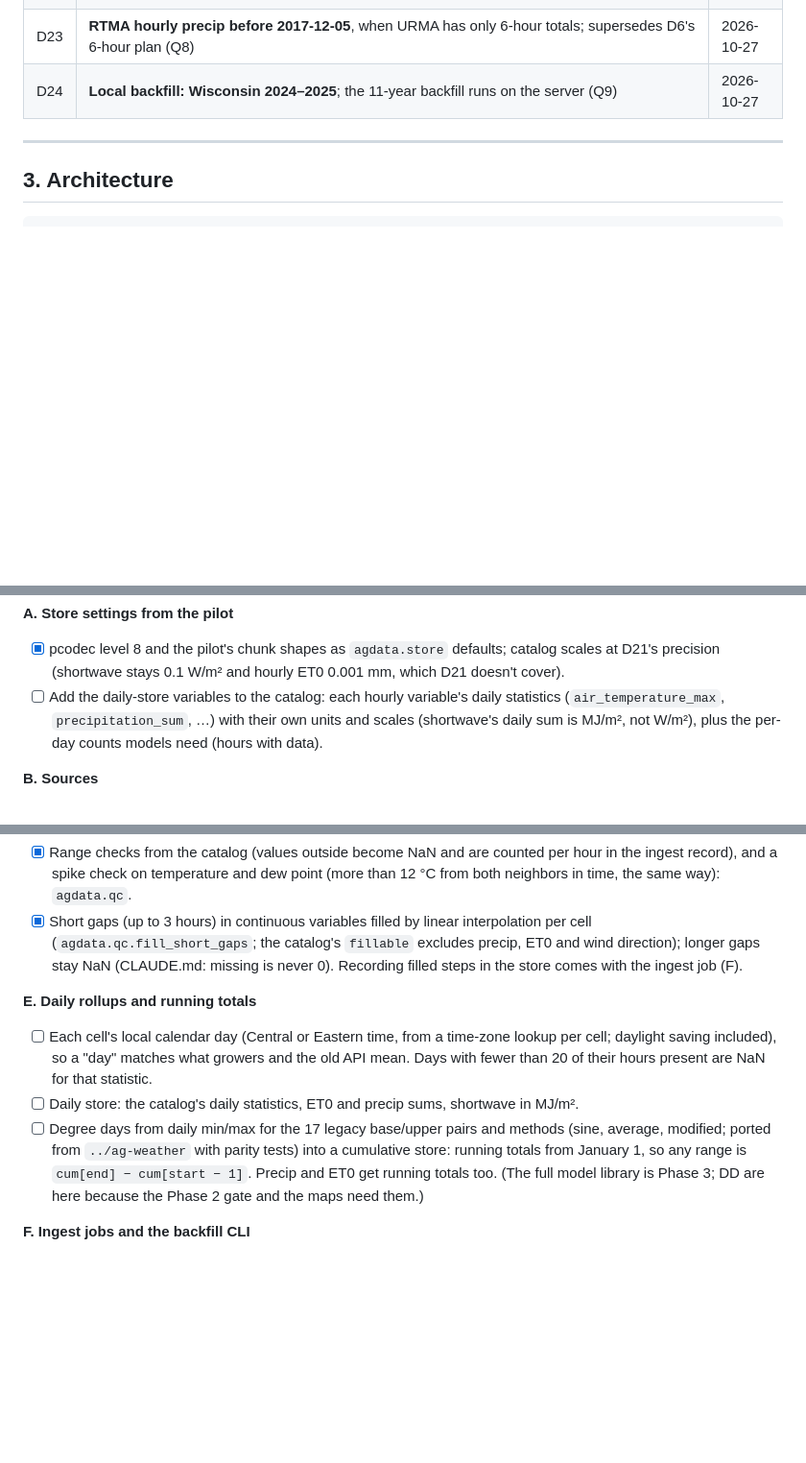
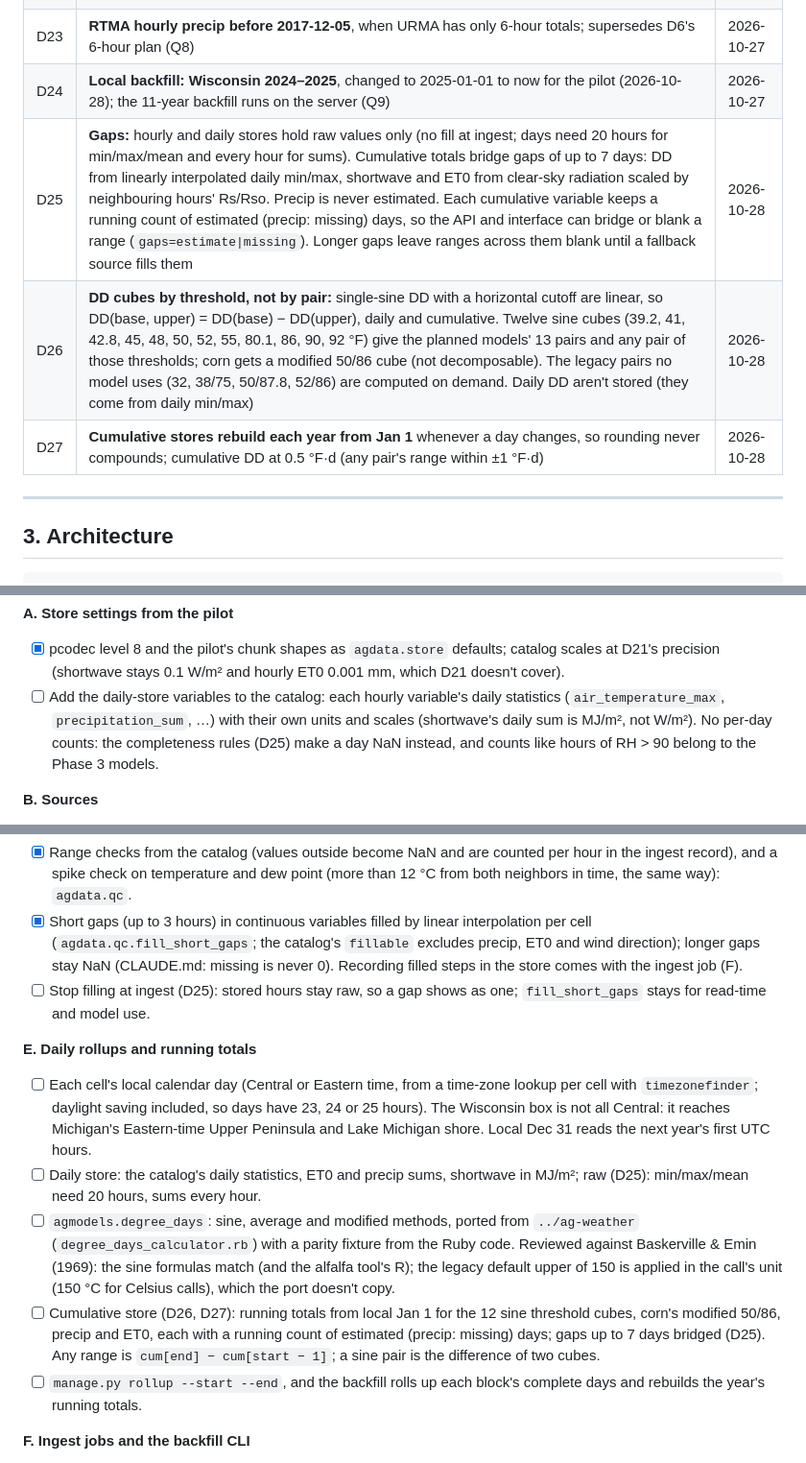
Before and after one commit to uwent/agweather2, a Markdown page: PLAN.md, 3 parts joined by grey strips. Shown at 96% size. GitHub-like rendering; blank space fills up the shorter version.

Commit message:
Plan: gap handling, DD cubes by threshold, cumulative rebuilds (D25-D27)
CLAUDE.md: evaluate ported legacy logic critically; raw values show gaps,
cumulative values bridge them with flagged estimates.

Co-Authored-By: Claude Opus 5.5 <noreply@anthropic.com>

```diff
--- a/PLAN.md
+++ b/PLAN.md
@@ -50,7 +50,10 @@ One Django app that replaces the AgWeather API, the AgWeather website, VDIFN and
 | D21 | **Coarse stored precision**: 0.1 °C temperature and dew point, 0.1 m/s wind and gust, 1 % cloud and RH, 1° direction, 0.1 mm precip, 0.1 kPa pressure (Q6, docs/pilot.md) | 2026-10-27 |
 | D22 | **Climatology moves to Phase 6**, with the climate comparisons it feeds (Q7) | 2026-10-27 |
 | D23 | **RTMA hourly precip before 2017-12-05**, when URMA has only 6-hour totals; supersedes D6's 6-hour plan (Q8) | 2026-10-27 |
-| D24 | **Local backfill: Wisconsin 2024–2025**; the 11-year backfill runs on the server (Q9) | 2026-10-27 |
+| D24 | **Local backfill: Wisconsin 2024–2025**, changed to 2025-01-01 to now for the pilot (2026-10-28); the 11-year backfill runs on the server (Q9) | 2026-10-27 |
+| D25 | **Gaps:** hourly and daily stores hold raw values only (no fill at ingest; days need 20 hours for min/max/mean and every hour for sums). Cumulative totals bridge gaps of up to 7 days: DD from linearly interpolated daily min/max, shortwave and ET0 from clear-sky radiation scaled by neighbouring hours' Rs/Rso. Precip is never estimated. Each cumulative variable keeps a running count of estimated (precip: missing) days, so the API and interface can bridge or blank a range (`gaps=estimate\|missing`). Longer gaps leave ranges across them blank until a fallback source fills them | 2026-10-28 |
+| D26 | **DD cubes by threshold, not by pair:** single-sine DD with a horizontal cutoff are linear, so DD(base, upper) = DD(base) − DD(upper), daily and cumulative. Twelve sine cubes (39.2, 41, 42.8, 45, 48, 50, 52, 55, 80.1, 86, 90, 92 °F) give the planned models' 13 pairs and any pair of those thresholds; corn gets a modified 50/86 cube (not decomposable). The legacy pairs no model uses (32, 38/75, 50/87.8, 52/86) are computed on demand. Daily DD aren't stored (they come from daily min/max) | 2026-10-28 |
+| D27 | **Cumulative stores rebuild each year from Jan 1** whenever a day changes, so rounding never compounds; cumulative DD at 0.5 °F·d (any pair's range within ±1 °F·d) | 2026-10-28 |
 
 ---
 
@@ -256,7 +259,7 @@ Builds the archive the rest of v2 reads: URMA (and RTMA for the newest hours) pl
 **A. Store settings from the pilot**
 
 - [x] pcodec level 8 and the pilot's chunk shapes as `agdata.store` defaults; catalog scales at D21's precision (shortwave stays 0.1 W/m² and hourly ET0 0.001 mm, which D21 doesn't cover).
-- [ ] Add the daily-store variables to the catalog: each hourly variable's daily statistics (`air_temperature_max`, `precipitation_sum`, …) with their own units and scales (shortwave's daily sum is MJ/m², not W/m²), plus the per-day counts models need (hours with data).
+- [ ] Add the daily-store variables to the catalog: each hourly variable's daily statistics (`air_temperature_max`, `precipitation_sum`, …) with their own units and scales (shortwave's daily sum is MJ/m², not W/m²). No per-day counts: the completeness rules (D25) make a day NaN instead, and counts like hours of RH > 90 belong to the Phase 3 models.
 
 **B. Sources**
 
@@ -275,12 +278,15 @@ Builds the archive the rest of v2 reads: URMA (and RTMA for the newest hours) pl
 
 - [x] Range checks from the catalog (values outside become NaN and are counted per hour in the ingest record), and a spike check on temperature and dew point (more than 12 °C from both neighbors in time, the same way): `agdata.qc`.
 - [x] Short gaps (up to 3 hours) in continuous variables filled by linear interpolation per cell (`agdata.qc.fill_short_gaps`; the catalog's `fillable` excludes precip, ET0 and wind direction); longer gaps stay NaN (CLAUDE.md: missing is never 0). Recording filled steps in the store comes with the ingest job (F).
+- [ ] Stop filling at ingest (D25): stored hours stay raw, so a gap shows as one; `fill_short_gaps` stays for read-time and model use.
 
 **E. Daily rollups and running totals**
 
-- [ ] Each cell's local calendar day (Central or Eastern time, from a time-zone lookup per cell; daylight saving included), so a "day" matches what growers and the old API mean. Days with fewer than 20 of their hours present are NaN for that statistic.
-- [ ] Daily store: the catalog's daily statistics, ET0 and precip sums, shortwave in MJ/m².
-- [ ] Degree days from daily min/max for the 17 legacy base/upper pairs and methods (sine, average, modified; ported from `../ag-weather` with parity tests) into a cumulative store: running totals from January 1, so any range is `cum[end] − cum[start − 1]`. Precip and ET0 get running totals too. (The full model library is Phase 3; DD are here because the Phase 2 gate and the maps need them.)
+- [ ] Each cell's local calendar day (Central or Eastern time, from a time-zone lookup per cell with `timezonefinder`; daylight saving included, so days have 23, 24 or 25 hours). The Wisconsin box is not all Central: it reaches Michigan's Eastern-time Upper Peninsula and Lake Michigan shore. Local Dec 31 reads the next year's first UTC hours.
+- [ ] Daily store: the catalog's daily statistics, ET0 and precip sums, shortwave in MJ/m²; raw (D25): min/max/mean need 20 hours, sums every hour.
+- [ ] `agmodels.degree_days`: sine, average and modified methods, ported from `../ag-weather` (`degree_days_calculator.rb`) with a parity fixture from the Ruby code. Reviewed against Baskerville & Emin (1969): the sine formulas match (and the alfalfa tool's R); the legacy default upper of 150 is applied in the call's unit (150 °C for Celsius calls), which the port doesn't copy.
+- [ ] Cumulative store (D26, D27): running totals from local Jan 1 for the 12 sine threshold cubes, corn's modified 50/86, precip and ET0, each with a running count of estimated (precip: missing) days; gaps up to 7 days bridged (D25). Any range is `cum[end] − cum[start − 1]`; a sine pair is the difference of two cubes.
+- [ ] `manage.py rollup --start --end`, and the backfill rolls up each block's complete days and rebuilds the year's running totals.
 
 **F. Ingest jobs and the backfill CLI**
 
```
Also changed, not shown: CLAUDE.md (+2 -0 lines).
